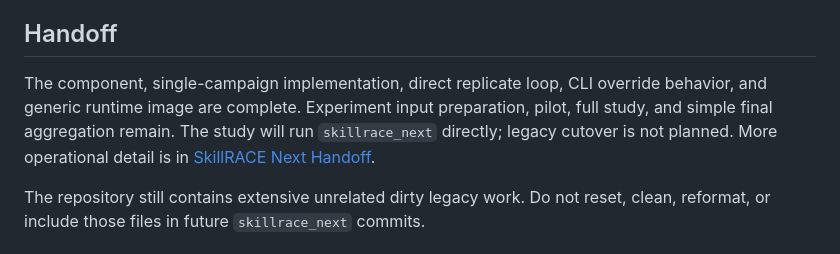
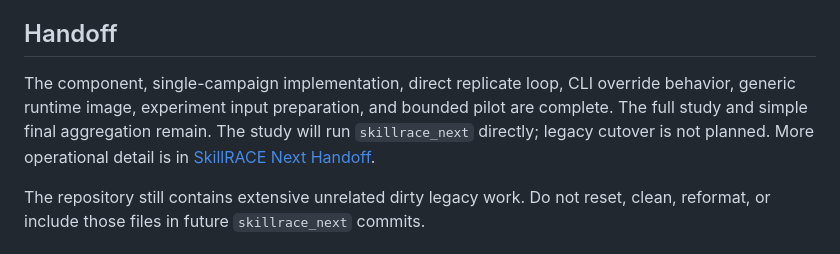
Before and after one commit to jimbou/skillrace, a Markdown page: skillrace_next/docs/CURRENT_STATUS.md, the part around the change. Rendered like a GitHub page.

Commit message:
docs(next): clarify remaining full study work

```diff
--- a/skillrace_next/docs/CURRENT_STATUS.md
+++ b/skillrace_next/docs/CURRENT_STATUS.md
@@ -585,9 +585,9 @@ build an analysis framework or incomplete-run recovery system.
 ## Handoff
 
 The component, single-campaign implementation, direct replicate loop, CLI override
-behavior, and generic runtime image are complete. Experiment input preparation, pilot,
-full study, and simple final aggregation remain. The study will run `skillrace_next`
-directly; legacy cutover is not planned. More operational detail is in
+behavior, generic runtime image, experiment input preparation, and bounded pilot are
+complete. The full study and simple final aggregation remain. The study will run
+`skillrace_next` directly; legacy cutover is not planned. More operational detail is in
 [SkillRACE Next Handoff](HANDOFF.md).
 
 The repository still contains extensive unrelated dirty legacy work. Do not reset,
```
